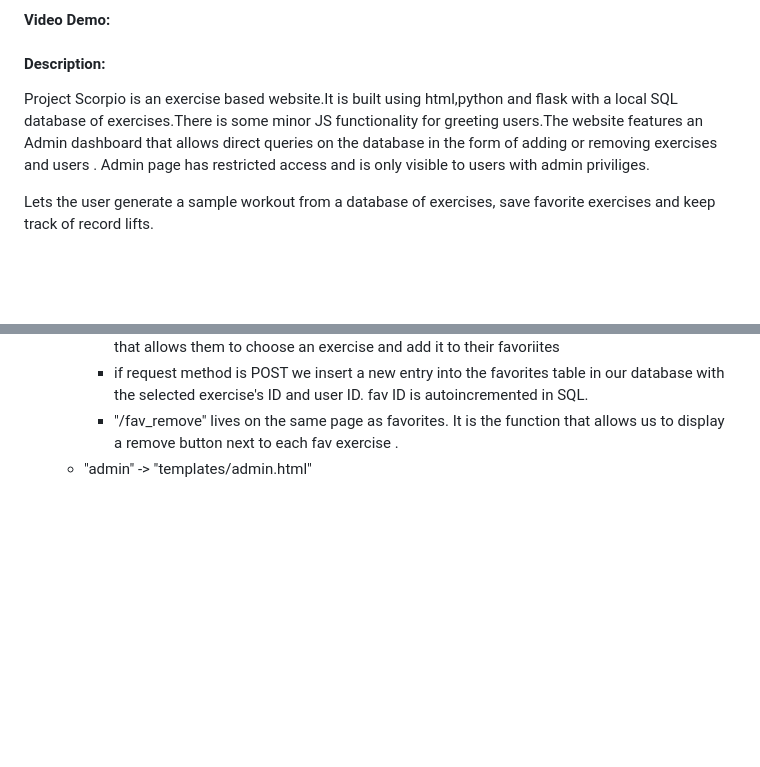
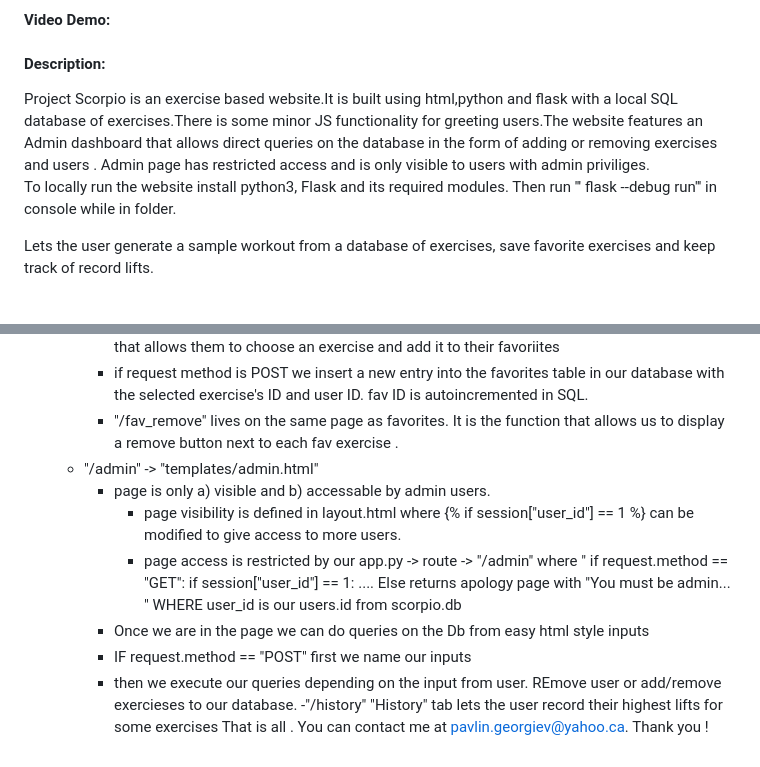
Before and after one commit to gpr3211/Project-SC, a Markdown page: README.md, 2 parts joined by grey strips. GitHub-like rendering; blank space fills up the shorter version.

```diff
--- a/README.md
+++ b/README.md
@@ -1,7 +1,8 @@
 # Project-SC
 #### Video Demo:
 #### Description:
-<p>Project Scorpio is an exercise based website.It is built using html,python and flask with a local SQL database of exercises.There is some minor JS functionality for greeting users.The website features an Admin dashboard that allows direct queries on the database in the form of adding or removing exercises and users . Admin page has restricted access and is only visible to users with admin priviliges.
+<p>Project Scorpio is an exercise based website.It is built using html,python and flask with a local SQL database of exercises.There is some minor JS functionality for greeting users.The website features an Admin dashboard that allows direct queries on the database in the form of adding or removing exercises and users . Admin page has restricted access and is only visible to users with admin priviliges.<br>
+To locally run the website install python3, Flask and its required modules. Then run ''' flask --debug run''' in console while in folder.
 </p>
 
 
@@ -48,4 +49,14 @@ Lets the user generate a sample workout from a database of exercises, save favor
       - if request method is GET then make queries on the database to show the user a select menu that allows them to choose an exercise and add it to their favoriites
       - if request method is POST  we insert a new entry into the favorites table in our database with the selected exercise's ID and user ID. fav ID is autoincremented in SQL.
       - "/fav_remove" lives on the same page as favorites. It is the function that allows us to display a remove button next to each fav exercise .
-    - "admin" -> "templates/admin.html"
+    - "/admin" -> "templates/admin.html"
+      - page is only a) visible and b) accessable by admin users.
+        - page visibility is defined in layout.html where {% if session["user_id"] == 1 %}  can be modified to give access to more users.
+        - page access is restricted by our app.py -> route -> "/admin" where " if request.method == "GET": if session["user_id"] == 1: ....  Else returns apology page with "You must be admin... " WHERE user_id is our users.id from scorpio.db
+      - Once we are in the page we can do queries on the Db from easy html style inputs
+      - IF request.method == "POST" first we name our inputs
+      - then we execute our queries depending on the input from user. REmove user or add/remove exercieses to our database.
+    -"/history" "History" tab lets the user record their highest lifts for some exercises
+That is all .
+You can contact me at pavlin.georgiev@yahoo.ca.
+Thank you !
```
